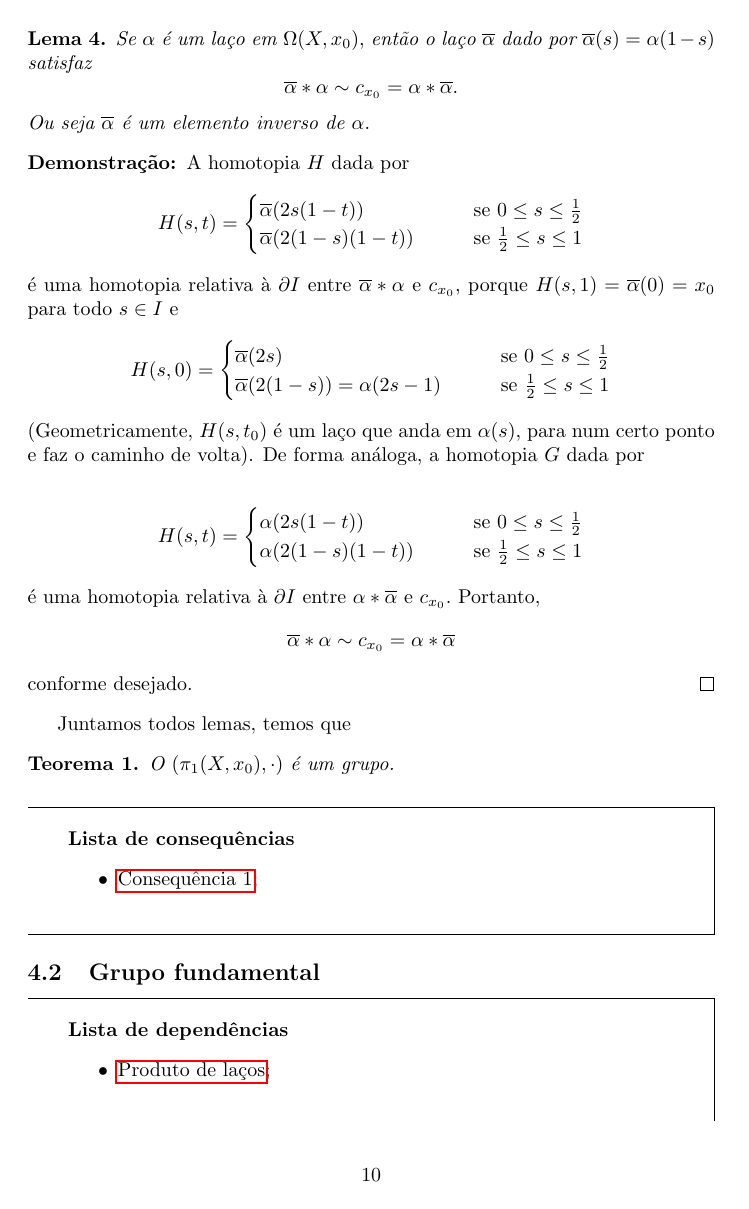
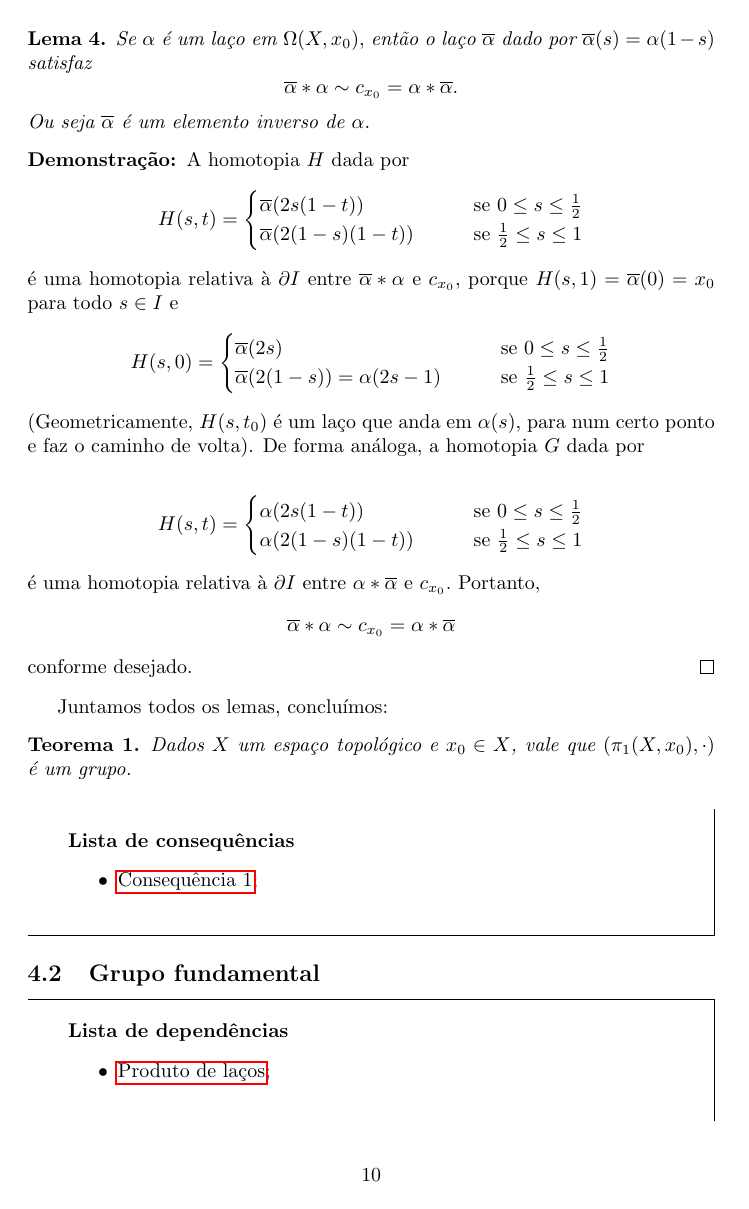
Before and after one commit to Top-Alg-Wiki/Top.Alg.Wiki, a LaTeX document (Alg.Top-Wiki.tex, which reads conteudo/produto-bem-definido-gr-fundamental-prop.tex): page 10 of 12. Compiled offline with pdfLaTeX.

Commit message:
Update produto-bem-definido-gr-fundamental-prop.tex

```diff
--- a/conteudo/produto-bem-definido-gr-fundamental-prop.tex
+++ b/conteudo/produto-bem-definido-gr-fundamental-prop.tex
@@ -114,10 +114,10 @@ O produto concatenação induz um produto $\cdot$ (operação binária) para o e
     é uma homotopia relativa à $\partial I$ entre $\alpha*\overline{\alpha}$ e $c_{x_0}.$ Portanto, $$\overline{\alpha}*\alpha\sim c_{x_0}=\alpha*\overline{\alpha}$$ conforme desejado.
 \end{dem}
 
-Juntamos todos lemas, temos que
+Juntamos todos os lemas, concluímos:
 
 \begin{thm}
-    O $(\pi_1(X,x_0),\cdot)$ é um grupo.
+    Dados $X$ um espaço topológico e $x_0\in X$, vale que $(\pi_1(X,x_0),\cdot)$ é um grupo.
 \end{thm}
 
 \begin{titlemize}{Lista de consequências}
```
Also changed, not shown: conteudo/produto-bem-definido-gr-fundamental-prop.tex (4 more changed lines).
